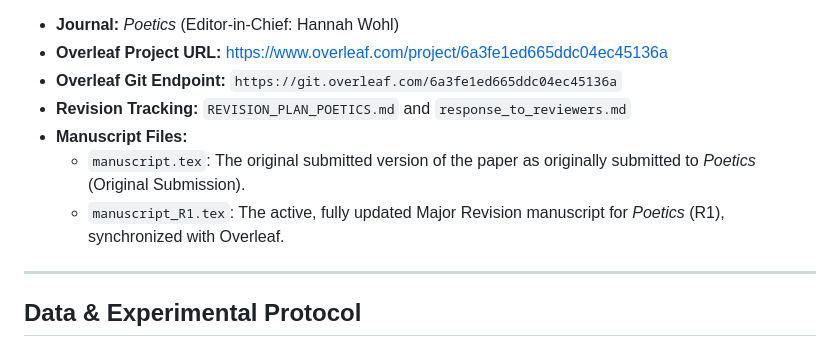
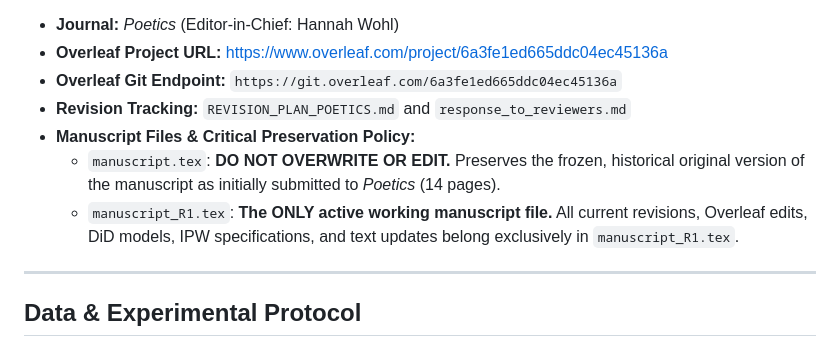
Before and after one commit to olizardo/skiles-lizardo-taste-influence-paper, a Markdown page: AGENTS.md, the part around the change. Drawn GitHub-style.

```diff
--- a/AGENTS.md
+++ b/AGENTS.md
@@ -7,9 +7,9 @@ This project modernizes, revises, and revives the analysis for the paper *"Stay,
 - **Overleaf Project URL:** https://www.overleaf.com/project/6a3fe1ed665ddc04ec45136a
 - **Overleaf Git Endpoint:** `https://git.overleaf.com/6a3fe1ed665ddc04ec45136a`
 - **Revision Tracking:** `REVISION_PLAN_POETICS.md` and `response_to_reviewers.md`
-- **Manuscript Files:**
-  - `manuscript.tex`: The original submitted version of the paper as originally submitted to *Poetics* (Original Submission).
-  - `manuscript_R1.tex`: The active, fully updated Major Revision manuscript for *Poetics* (R1), synchronized with Overleaf.
+- **Manuscript Files & Critical Preservation Policy:**
+  - `manuscript.tex`: **DO NOT OVERWRITE OR EDIT.** Preserves the frozen, historical original version of the manuscript as initially submitted to *Poetics* (14 pages).
+  - `manuscript_R1.tex`: **The ONLY active working manuscript file.** All current revisions, Overleaf edits, DiD models, IPW specifications, and text updates belong exclusively in `manuscript_R1.tex`.
 
 ---
 
```
Also changed, not shown: REVISION_PLAN_POETICS.md (+6 -0 lines).
